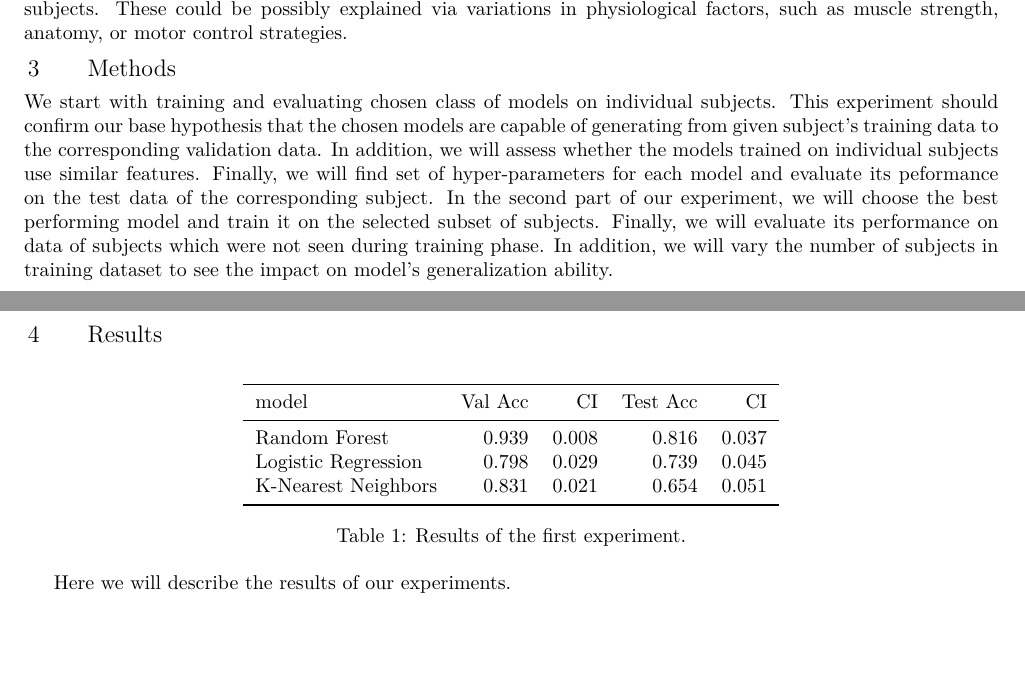
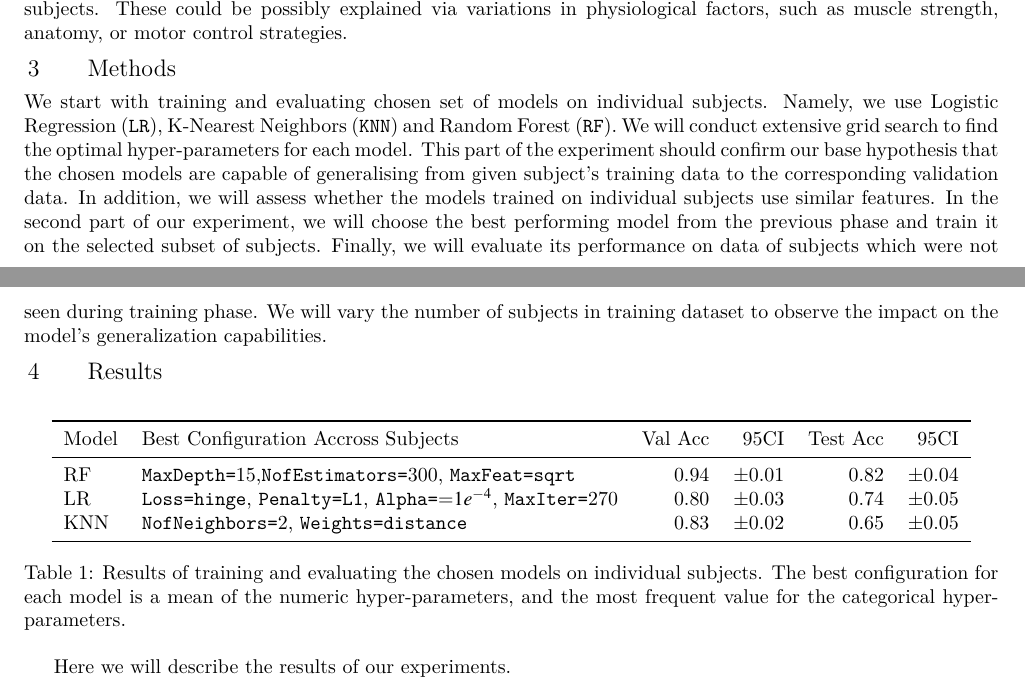
Before and after one commit to ludekcizinsky/emg-signal-movement-clf, a LaTeX document (report/main.tex): two parts of pages 2 and 3 of 4, joined at a grey line, cut so that both start at the same text, the shorter picture padded with empty space. Compiled offline with XeLaTeX; a missing font is replaced by an installed copy or a similar font.

Commit message:
feat(2nd part of exp): added the pipeline for the second part of the experiment, and model cfg in p1

```diff
--- a/report/main.tex
+++ b/report/main.tex
@@ -29,6 +29,7 @@
 
 % Tables
 \usepackage{booktabs}
+\usepackage{siunitx}
 
 % Figures
 \usepackage{graphicx}
@@ -121,27 +122,27 @@ As the kde plots in figure \ref{fig:featext} suggests, the extracted time featur
 These could be possibly explained via variations in physiological factors, such as muscle strength, anatomy, or motor control strategies.
 
 \section{Methods}
-We start with training and evaluating chosen class of models on individual subjects. This experiment should
-confirm our base hypothesis that the chosen models are capable of generating from given subject's training data to the corresponding validation data.
-In addition, we will assess whether the models trained on individual subjects use similar features. Finally, we will find set of hyper-parameters for each
-model and evaluate its peformance on the test data of the corresponding subject. In the second part of our experiment, we will choose the best performing model and train it on the selected
-subset of subjects. Finally, we will evaluate its performance on data of subjects which were not seen during training phase. In addition,
-we will vary the number of subjects in training dataset to see the impact on model's generalization ability.
+We start with training and evaluating chosen set of models on individual subjects. Namely, we use Logistic Regression (\texttt{LR}), K-Nearest Neighbors (\texttt{KNN})
+and Random Forest (\texttt{RF}). We will conduct extensive grid search to find the optimal hyper-parameters for each model.
+This part of the experiment should confirm our base hypothesis that the chosen models are capable of generalising from given subject's training data to the corresponding validation data.
+In addition, we will assess whether the models trained on individual subjects use similar features. In the second part of our experiment, we will choose the best performing model from the previous phase
+and train it on the selected  subset of subjects. Finally, we will evaluate its performance on data of subjects which were not seen during training phase.
+We will vary the number of subjects in training dataset to observe the impact on the model's generalization capabilities.
 
 
 \section{Results}
 \begin{table}[!ht]
     \centering
-    \begin{tabular}{lrrrr}
+    \begin{tabular}{llrrrr}
         \toprule
-        \textbf{model} & \textbf{Val Acc} & \textbf{CI} & \textbf{Test Acc} & \textbf{CI} \\
+        \textbf{Model} & \textbf{Best Configuration Accross Subjects} & \textbf{Val Acc} & \textbf{95CI} & \textbf{Test Acc} & \textbf{95CI} \\
         \midrule
-        Random Forest & 0.939 & 0.008 & 0.816 & 0.037 \\
-        Logistic Regression & 0.798 & 0.029 & 0.739 & 0.045 \\
-        K-Nearest Neighbors & 0.831 & 0.021 & 0.654 & 0.051 \\
+        RF & \texttt{MaxDepth=}15,\texttt{NofEstimators=}300, \texttt{MaxFeat=}\texttt{sqrt} & 0.94 & $\pm$0.01 & 0.82 & $\pm$0.04 \\
+        LR & \texttt{Loss=hinge}, \texttt{Penalty=L1}, \texttt{Alpha=}=$1e^{-4}$, \texttt{MaxIter=}270 & 0.80 & $\pm$0.03 & 0.74 & $\pm$0.05 \\
+        KNN & \texttt{NofNeighbors=}2, \texttt{Weights=distance} &0.83 & $\pm$0.02 & 0.65 & $\pm$0.05 \\
         \bottomrule
     \end{tabular}
-    \caption{Results of the first experiment.}
+    \caption{Results of training and evaluating the chosen models on individual subjects. The best configuration for each model is a mean of the numeric hyper-parameters, and the most frequent value for the categorical hyper-parameters.}
     \label{tab:results1}
 \end{table}
 
```
Also changed, not shown: report/tables/hyptun_results.tex (added, +9 -0 lines), 2 other files.
